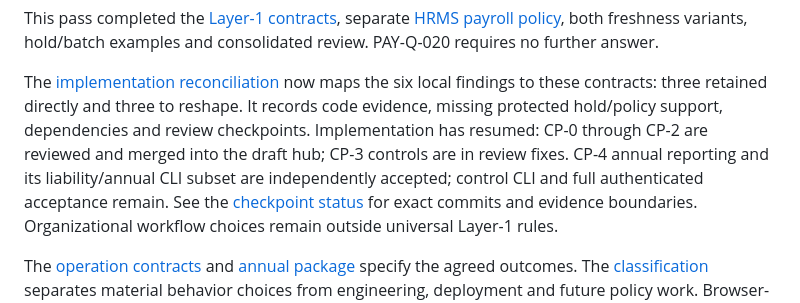
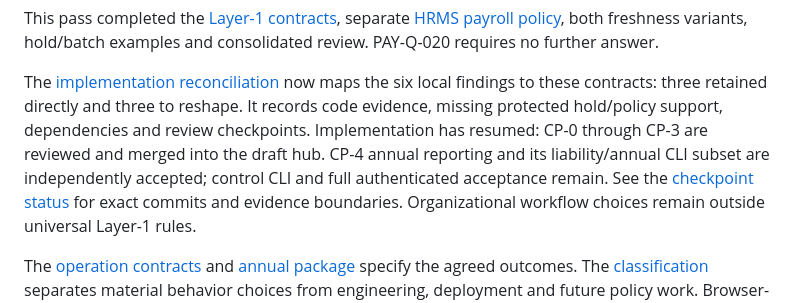
Before and after one commit to agentlabs-poc/agentlabs-payroll-ledger-lab, a Markdown page: docs/handbook-roadmap.md, the part around the change. Drawn GitHub-style.

```diff
--- a/docs/handbook-roadmap.md
+++ b/docs/handbook-roadmap.md
@@ -27,9 +27,9 @@ The [implementation reconciliation](implementation-reconciliation.md) now maps
 the six local findings to these contracts: three retained directly and three
 to reshape. It records code evidence, missing protected hold/policy support,
 dependencies and review checkpoints. Implementation has resumed: CP-0 through
-CP-2 are reviewed and merged into the draft hub; CP-3 controls are in review
-fixes. CP-4 annual reporting and its liability/annual CLI subset are independently
-accepted; control CLI and full authenticated acceptance remain. See the [checkpoint status](handbook-review.md#implementation-checkpoint-status)
+CP-3 are reviewed and merged into the draft hub. CP-4 annual reporting and its
+liability/annual CLI subset are independently accepted; control CLI and full
+authenticated acceptance remain. See the [checkpoint status](handbook-review.md#implementation-checkpoint-status)
 for exact commits and evidence boundaries. Organizational workflow choices
 remain outside universal Layer-1 rules.
 
```
Also changed, not shown: README.md (+3 -3 lines), docs/handbook-review.md (+12 -3 lines).
